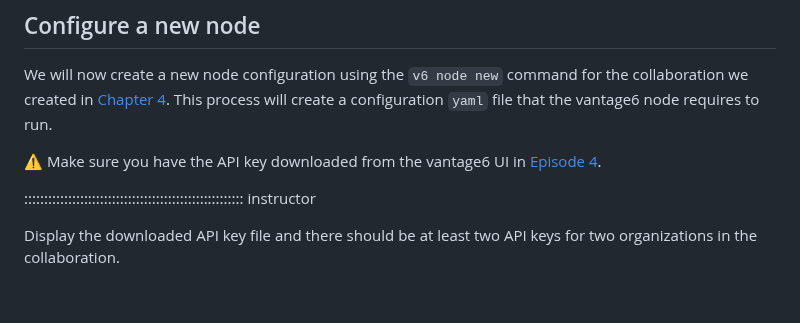
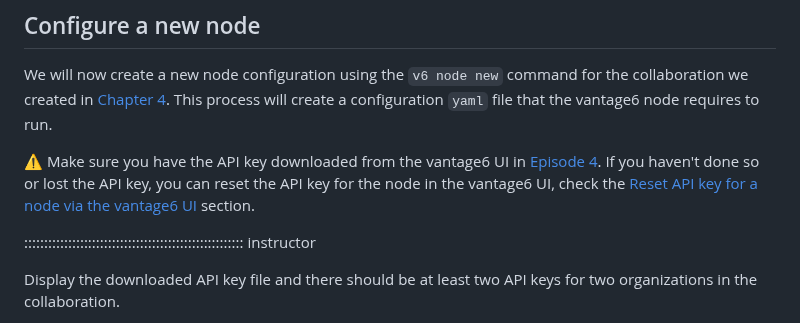
Before and after one commit to vantage6/vantage6-workshop, a Markdown page: episodes/chap6_setup_node.md, the part around the change. Drawn GitHub-style; blank space fills up the shorter version.

Commit message:
add hints for getting new API keys

```diff
--- a/episodes/chap6_setup_node.md
+++ b/episodes/chap6_setup_node.md
@@ -188,7 +188,7 @@ You don't see any nodes in the list because you haven't created any nodes yet. N
 We will now create a new node configuration using the `v6 node new` command for the collaboration we created in [Chapter 4](./chap4_manage_via_ui.md).
 This process will create a configuration `yaml` file that the vantage6 node requires to run.
 
-⚠️ Make sure you have the API key downloaded from the vantage6 UI in [Episode 4](./chap4_manage_via_ui.md#create-a-new-collaboration).
+⚠️ Make sure you have the API key downloaded from the vantage6 UI in [Episode 4](./chap4_manage_via_ui.md#create-a-new-collaboration). If you haven't done so or lost the API key, you can reset the API key for the node in the vantage6 UI, check the [Reset API key for a node via the vantage6 UI](#reset-api-key-for-a-node-via-the-vantage6-ui) section.
 
 ::::::::::::::::::::::::::::::::::::::::::::::::::::::: instructor
 
```
